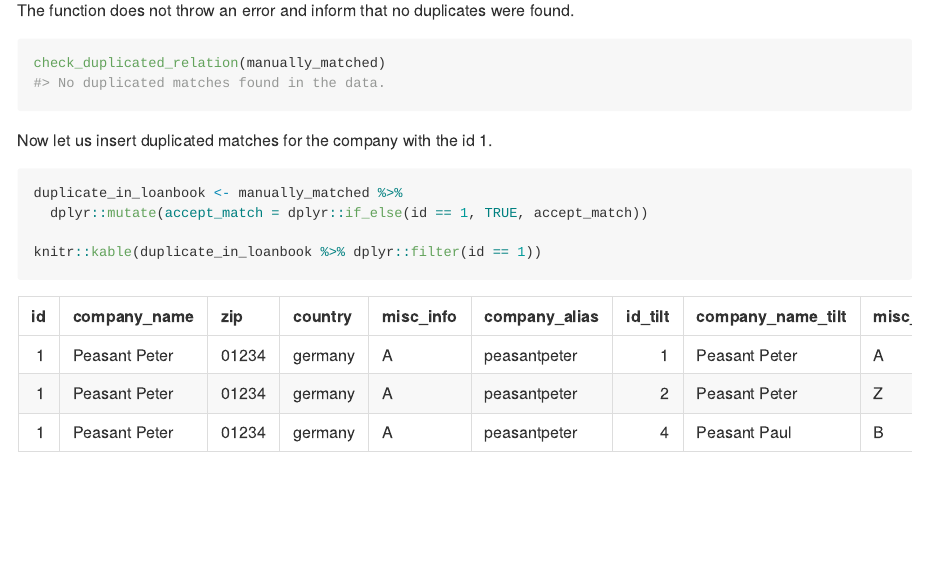
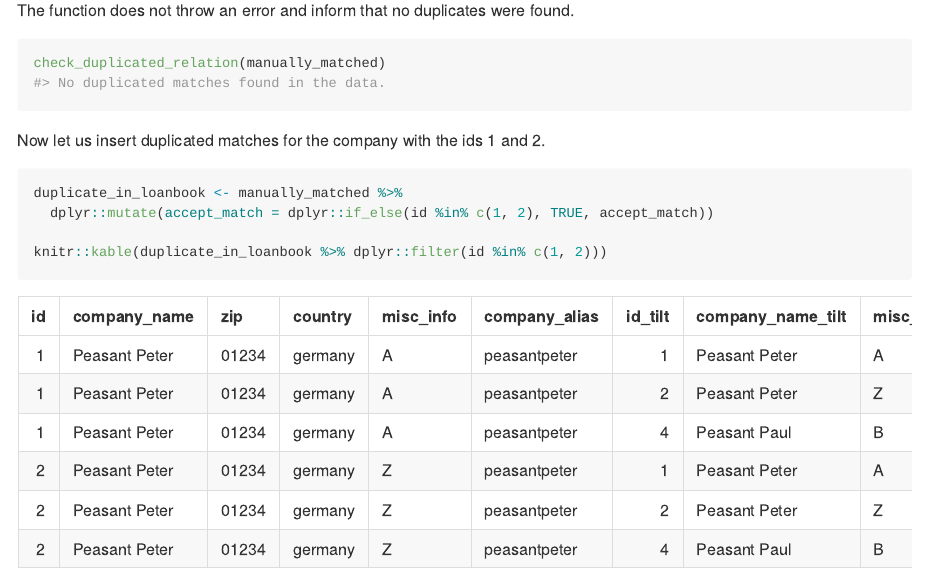
Before and after one commit to 2DegreesInvesting/tilt.company.match, an R Markdown document (README.Rmd): the page in a window 1100 px wide, from 8900 px down. Rendered offline with R 4.5, knitr and Pandoc, with nearby package versions; code that draws random numbers runs with fixed seeds of ours; some code elsewhere in the file could not run offline; long lines of code are wrapped; common packages that the code uses without loading them are loaded.

Commit message:
add condition with > 1 affected company

````diff
--- a/README.Rmd
+++ b/README.Rmd
@@ -260,13 +260,14 @@ found.
 check_duplicated_relation(manually_matched)
 ```
 
-Now let us insert duplicated matches for the company with the id 1.
+Now let us insert duplicated matches for the company with the ids 1 and
+2.
 
 ```{r}
 duplicate_in_loanbook <- manually_matched %>%
-  dplyr::mutate(accept_match = dplyr::if_else(id == 1, TRUE, accept_match))
+  dplyr::mutate(accept_match = dplyr::if_else(id %in% c(1, 2), TRUE, accept_match))
 
-knitr::kable(duplicate_in_loanbook %>% dplyr::filter(id == 1))
+knitr::kable(duplicate_in_loanbook %>% dplyr::filter(id %in% c(1, 2)))
 ```
 
 The function then abort and throws an error with the lines of the
````
